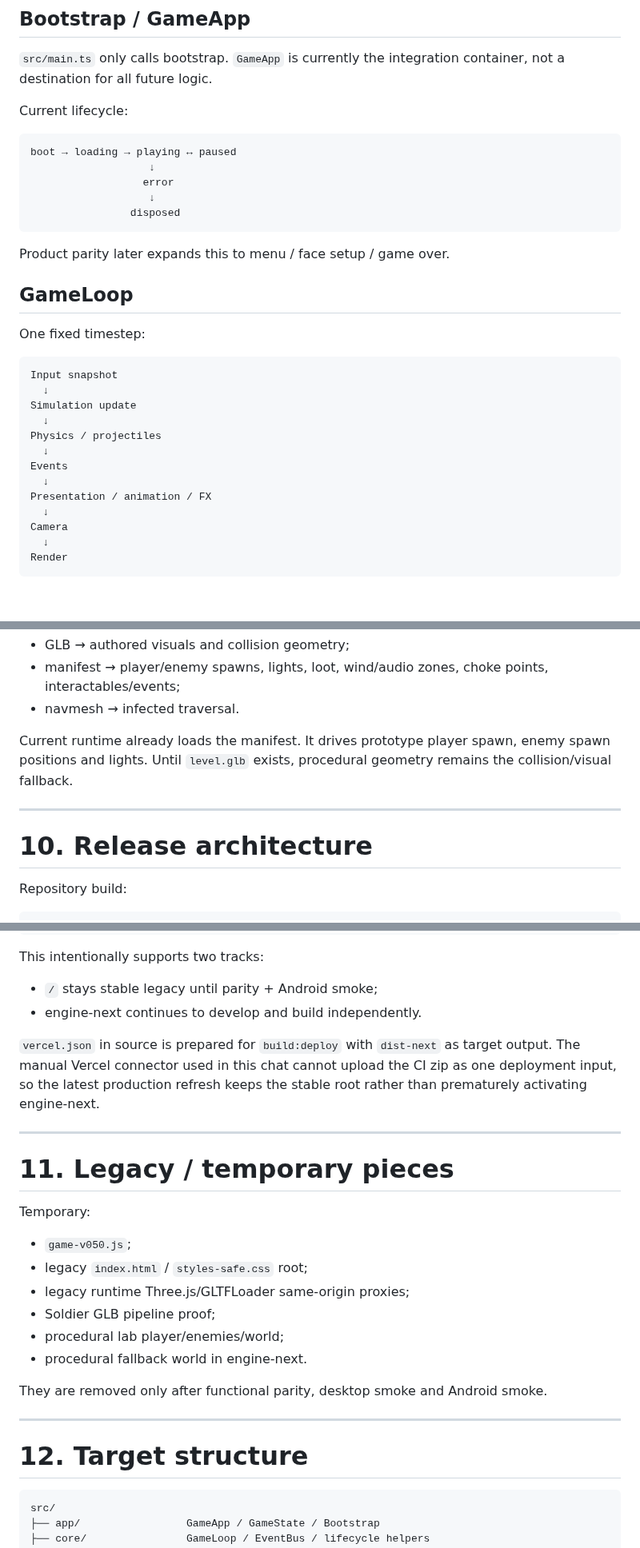
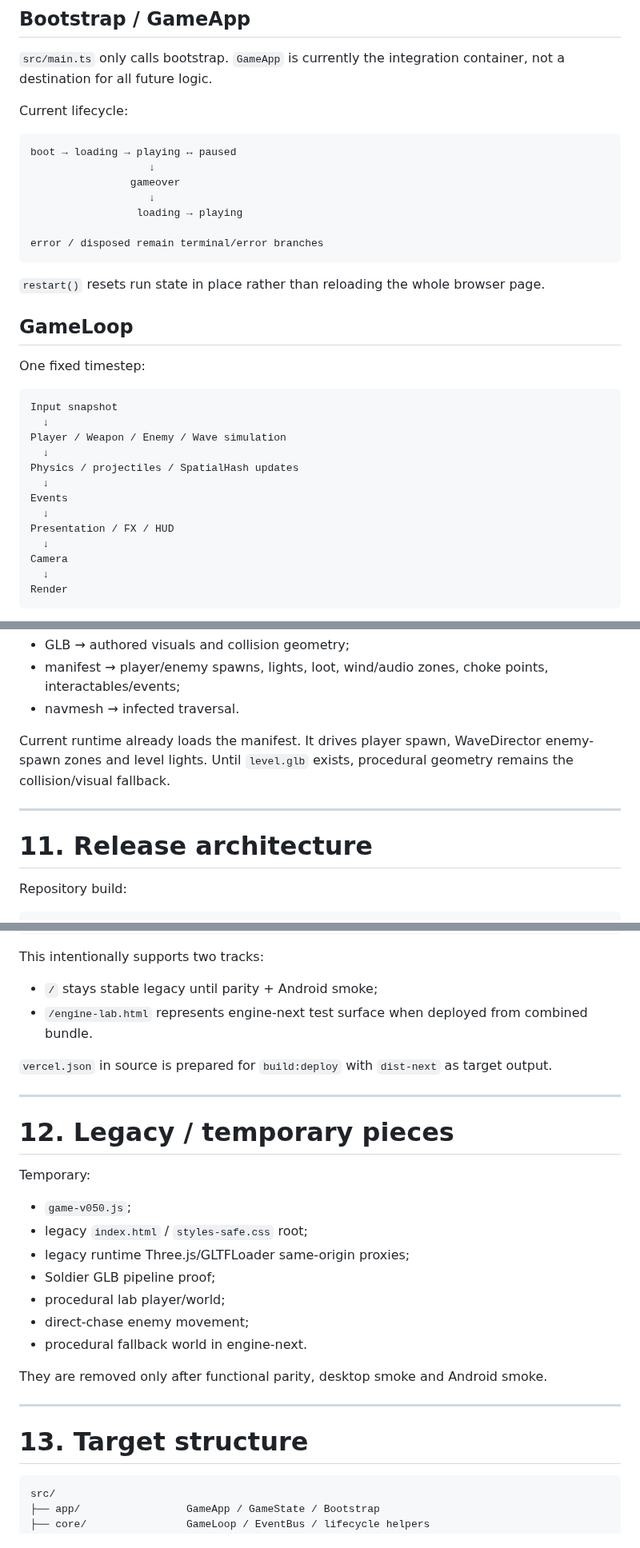
Before and after one commit to ptaskaev91-glitch/facefall-survivor, a Markdown page: structure.md, 3 parts joined by grey strips. Shown at 80% size. Rendered like a GitHub page; blank space fills up the shorter version.

````diff
--- a/structure.md
+++ b/structure.md
@@ -160,12 +164,14 @@ Current lifecycle:
 ```text
 boot → loading → playing ↔ paused
                    ↓
-                  error
+                gameover
                    ↓
-                disposed
+                 loading → playing
+
+error / disposed remain terminal/error branches
 ```
 
-Product parity later expands this to menu / face setup / game over.
+`restart()` resets run state in place rather than reloading the whole browser page.
 
 ## GameLoop
 
@@ -174,13 +180,13 @@ One fixed timestep:
 ```text
 Input snapshot
   ↓
-Simulation update
+Player / Weapon / Enemy / Wave simulation
   ↓
-Physics / projectiles
+Physics / projectiles / SpatialHash updates
   ↓
 Events
   ↓
-Presentation / animation / FX
+Presentation / FX / HUD
   ↓
 Camera
   ↓
@@ -306,11 +363,11 @@ Responsibilities:
 - manifest → player/enemy spawns, lights, loot, wind/audio zones, choke points, interactables/events;
 - navmesh → infected traversal.
 
-Current runtime already loads the manifest. It drives prototype player spawn, enemy spawn positions and lights. Until `level.glb` exists, procedural geometry remains the collision/visual fallback.
+Current runtime already loads the manifest. It drives player spawn, WaveDirector enemy-spawn zones and level lights. Until `level.glb` exists, procedural geometry remains the collision/visual fallback.
 
 ---
 
-# 10. Release architecture
+# 11. Release architecture
 
 Repository build:
 
@@ -332,13 +389,13 @@ install
 This intentionally supports two tracks:
 
 - `/` stays stable legacy until parity + Android smoke;
-- engine-next continues to develop and build independently.
+- `/engine-lab.html` represents engine-next test surface when deployed from combined bundle.
 
-`vercel.json` in source is prepared for `build:deploy` with `dist-next` as target output. The manual Vercel connector used in this chat cannot upload the CI zip as one deployment input, so the latest production refresh keeps the stable root rather than prematurely activating engine-next.
+`vercel.json` in source is prepared for `build:deploy` with `dist-next` as target output.
 
 ---
 
-# 11. Legacy / temporary pieces
+# 12. Legacy / temporary pieces
 
 Temporary:
 
@@ -346,14 +403,15 @@ Temporary:
 - legacy `index.html` / `styles-safe.css` root;
 - legacy runtime Three.js/GLTFLoader same-origin proxies;
 - Soldier GLB pipeline proof;
-- procedural lab player/enemies/world;
+- procedural lab player/world;
+- direct-chase enemy movement;
 - procedural fallback world in engine-next.
 
 They are removed only after functional parity, desktop smoke and Android smoke.
 
 ---
 
-# 12. Target structure
+# 13. Target structure
 
 ```text
 src/
````
Also changed, not shown: other parts of structure.md (+66 -11 lines).
